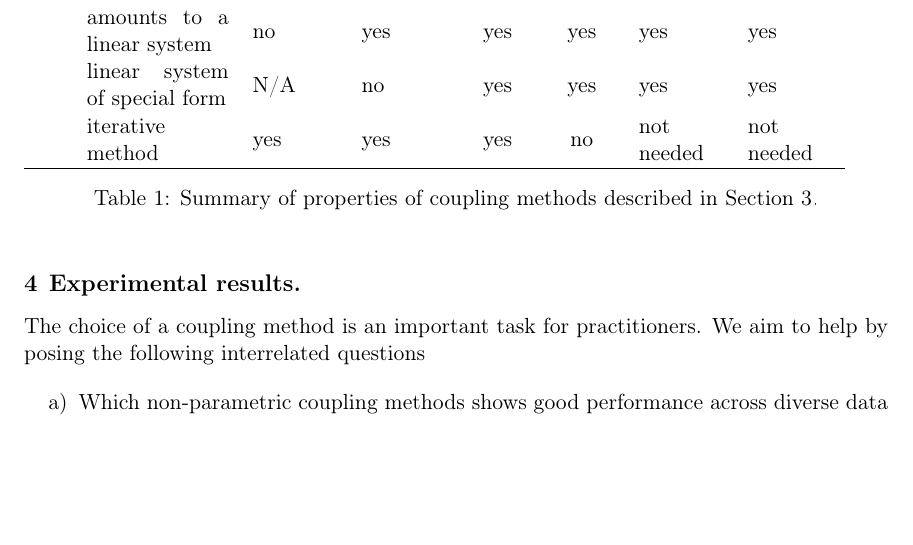
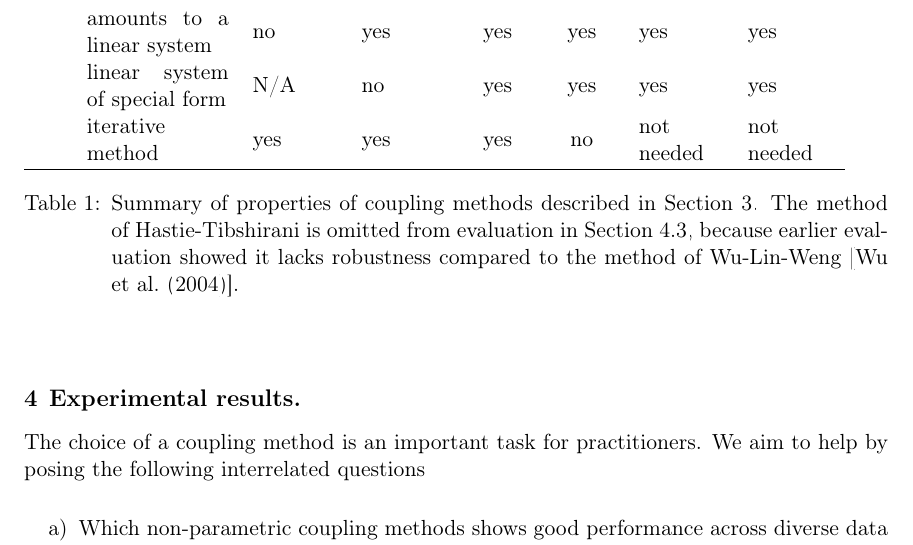
Before and after one commit to ondrej-such/snh1, a LaTeX paper (paper.tex, which reads coupling.tex): part of page 11 of 18, cut so that both start at the same text, the shorter picture padded with empty space. Compiled offline with pdfLaTeX.

Commit message:
Explanation remark in the caption of summary table

```diff
--- a/coupling.tex
+++ b/coupling.tex
@@ -242,6 +242,6 @@ In this section  we summarize properties of coupling methods described earlier i
 & iterative method & yes & yes & yes & no & not needed & not needed\\
 \hline
 \end{tabular}
-\caption{Summary of properties of coupling methods described in Section \ref{sec:coupling}.}
+\caption{Summary of properties of coupling methods described in Section \ref{sec:coupling}. The method of Hastie-Tibshirani is omitted from evaluation in Section \ref{sec:exp1}, because earlier evaluation showed it lacks robustness compared to the method of Wu-Lin-Weng [\cite{wu2004probability}].}
 \label{tab:summaryCoupling}
 \end{table}
```
